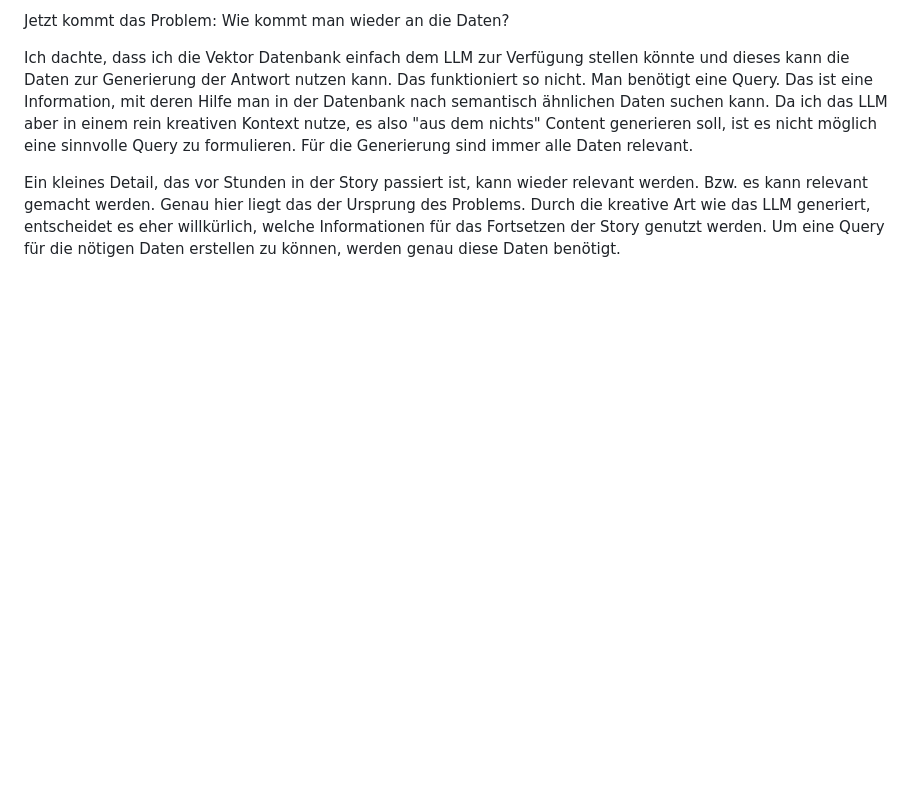
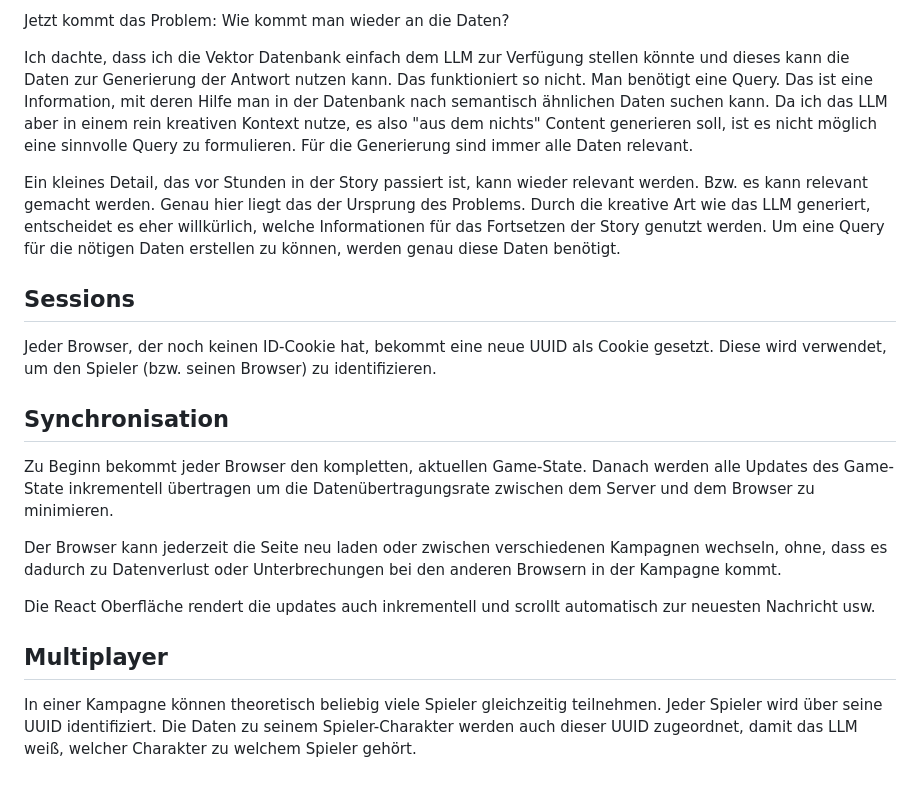
Before and after one commit to tsukinoko-kun/games_labor, a Markdown page: DOCUMENTATION.md, the part around the change. Rendered like a GitHub page; blank space fills up the shorter version.

Commit message:
doc sessions

```diff
--- a/DOCUMENTATION.md
+++ b/DOCUMENTATION.md
@@ -89,3 +89,24 @@ Bzw. es kann relevant gemacht werden.
 Genau hier liegt das der Ursprung des Problems.
 Durch die kreative Art wie das LLM generiert, entscheidet es eher willkürlich, welche Informationen für das Fortsetzen der Story genutzt werden.
 Um eine Query für die nötigen Daten erstellen zu können, werden genau diese Daten benötigt.
+
+## Sessions
+
+Jeder Browser, der noch keinen ID-Cookie hat, bekommt eine neue UUID als Cookie gesetzt.
+Diese wird verwendet, um den Spieler (bzw. seinen Browser) zu identifizieren.
+
+## Synchronisation
+
+Zu Beginn bekommt jeder Browser den kompletten, aktuellen Game-State.
+Danach werden alle Updates des Game-State inkrementell übertragen um die Datenübertragungsrate zwischen dem Server und dem Browser zu minimieren.
+
+Der Browser kann jederzeit die Seite neu laden oder zwischen verschiedenen Kampagnen wechseln,
+ohne, dass es dadurch zu Datenverlust oder Unterbrechungen bei den anderen Browsern in der Kampagne kommt.
+
+Die React Oberfläche rendert die updates auch inkrementell und scrollt automatisch zur neuesten Nachricht usw.
+
+## Multiplayer
+
+In einer Kampagne können theoretisch beliebig viele Spieler gleichzeitig teilnehmen.
+Jeder Spieler wird über seine UUID identifiziert.
+Die Daten zu seinem Spieler-Charakter werden auch dieser UUID zugeordnet, damit das LLM weiß, welcher Charakter zu welchem Spieler gehört.
```
